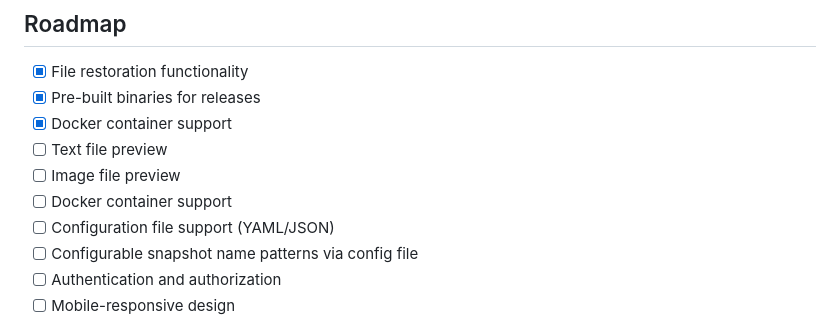
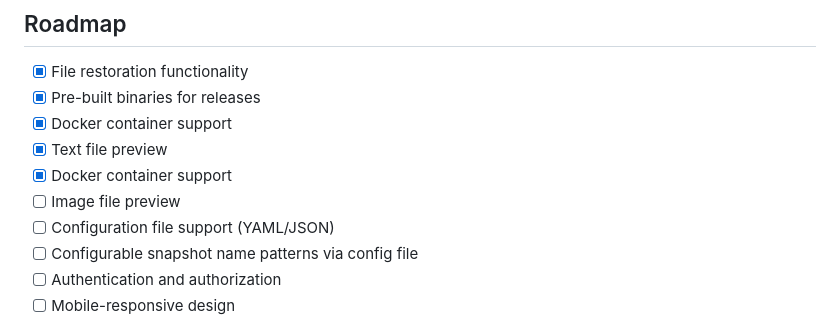
Before and after one commit to SmilyOrg/timeship, a Markdown page: README.md, the part around the change. Drawn GitHub-style.

Commit message:
fix: update feature checklist in README for text file preview and Docker support

```diff
--- a/README.md
+++ b/README.md
@@ -153,9 +153,9 @@ Timeship automatically detects and parses common ZFS snapshot naming patterns:
 - [x] File restoration functionality
 - [x] Pre-built binaries for releases
 - [x] Docker container support
-- [ ] Text file preview
+- [x] Text file preview
+- [x] Docker container support
 - [ ] Image file preview
-- [ ] Docker container support
 - [ ] Configuration file support (YAML/JSON)
 - [ ] Configurable snapshot name patterns via config file
 - [ ] Authentication and authorization
```
